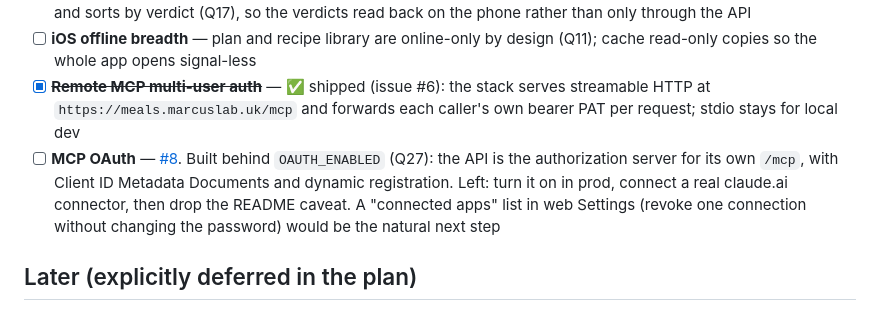
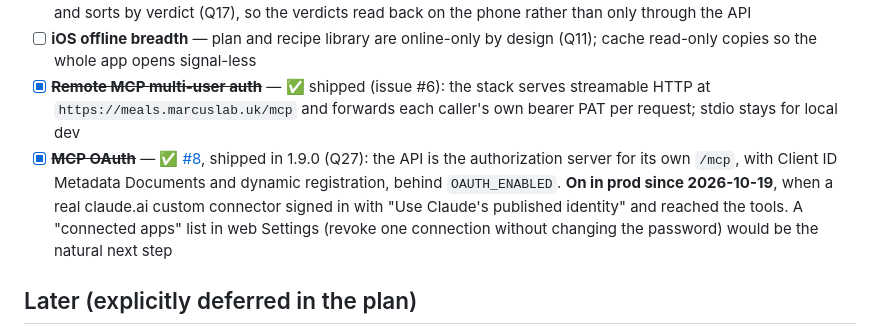
Before and after one commit to marco308/meals, a Markdown page: BACKLOG.md, the part around the change. Rendered like a GitHub page.

Commit message:
Backlog: MCP OAuth is live
1.9.0 is deployed with OAUTH_ENABLED on, and a real claude.ai connector
signed in through it on 2026-10-19, so #8 is closed.

Co-Authored-By: Claude Opus 5.5 <noreply@anthropic.com>

```diff
--- a/BACKLOG.md
+++ b/BACKLOG.md
@@ -104,7 +104,7 @@ what it deliberately doesn't do yet:
 - [x] ~~**Premium/budget browse screen in iOS**~~ — ✅ shipped (issue [#58](https://github.com/marco308/meals/issues/58)) in build 21, public since build 23: the Ingredients tab carries the badge and the household's note on every row, filters to ⭐ premium or 💷 budget, and sorts by verdict (Q17), so the verdicts read back on the phone rather than only through the API
 - [ ] **iOS offline breadth** — plan and recipe library are online-only by design (Q11); cache read-only copies so the whole app opens signal-less
 - [x] ~~**Remote MCP multi-user auth**~~ — ✅ shipped (issue #6): the stack serves streamable HTTP at `https://meals.marcuslab.uk/mcp` and forwards each caller's own bearer PAT per request; stdio stays for local dev
-- [ ] **MCP OAuth** — [#8](https://github.com/marco308/meals/issues/8). Built behind `OAUTH_ENABLED` (Q27): the API is the authorization server for its own `/mcp`, with Client ID Metadata Documents and dynamic registration. Left: turn it on in prod, connect a real claude.ai connector, then drop the README caveat. A "connected apps" list in web Settings (revoke one connection without changing the password) would be the natural next step
+- [x] ~~**MCP OAuth**~~ — ✅ [#8](https://github.com/marco308/meals/issues/8), shipped in 1.9.0 (Q27): the API is the authorization server for its own `/mcp`, with Client ID Metadata Documents and dynamic registration, behind `OAUTH_ENABLED`. **On in prod since 2026-10-19**, when a real claude.ai custom connector signed in with "Use Claude's published identity" and reached the tools. A "connected apps" list in web Settings (revoke one connection without changing the password) would be the natural next step
 
 ## Later (explicitly deferred in the plan)
 
```
